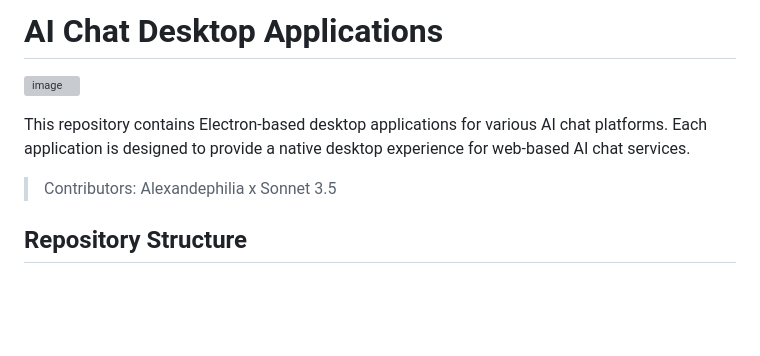
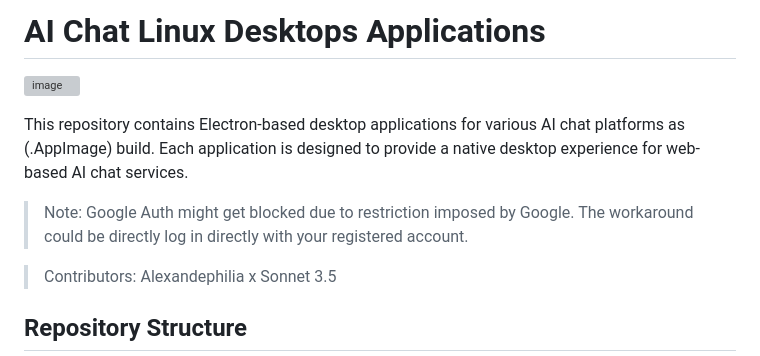
Before and after one commit to alexandephilia/ChatGPT-x-DeepSeek-x-Grok-x-Claude-x-Perplexity-Linux-APP, a Markdown page: README.md, the part around the change. Drawn GitHub-style; blank space fills up the shorter version; grey boxes are pictures that could not be loaded.

```diff
--- a/README.md
+++ b/README.md
@@ -1,8 +1,10 @@
-# AI Chat Desktop Applications
+# AI Chat Linux Desktops Applications
 ![image](https://github.com/user-attachments/assets/d7944d51-4b52-4496-be44-341be000c865)
 
 
-This repository contains Electron-based desktop applications for various AI chat platforms. Each application is designed to provide a native desktop experience for web-based AI chat services.
+This repository contains Electron-based desktop applications for various AI chat platforms as (.AppImage) build. Each application is designed to provide a native desktop experience for web-based AI chat services.
+
+> Note: Google Auth might get blocked due to restriction imposed by Google. The workaround could be directly log in directly with your registered account.
 
 > Contributors: Alexandephilia x Sonnet 3.5
 
```
